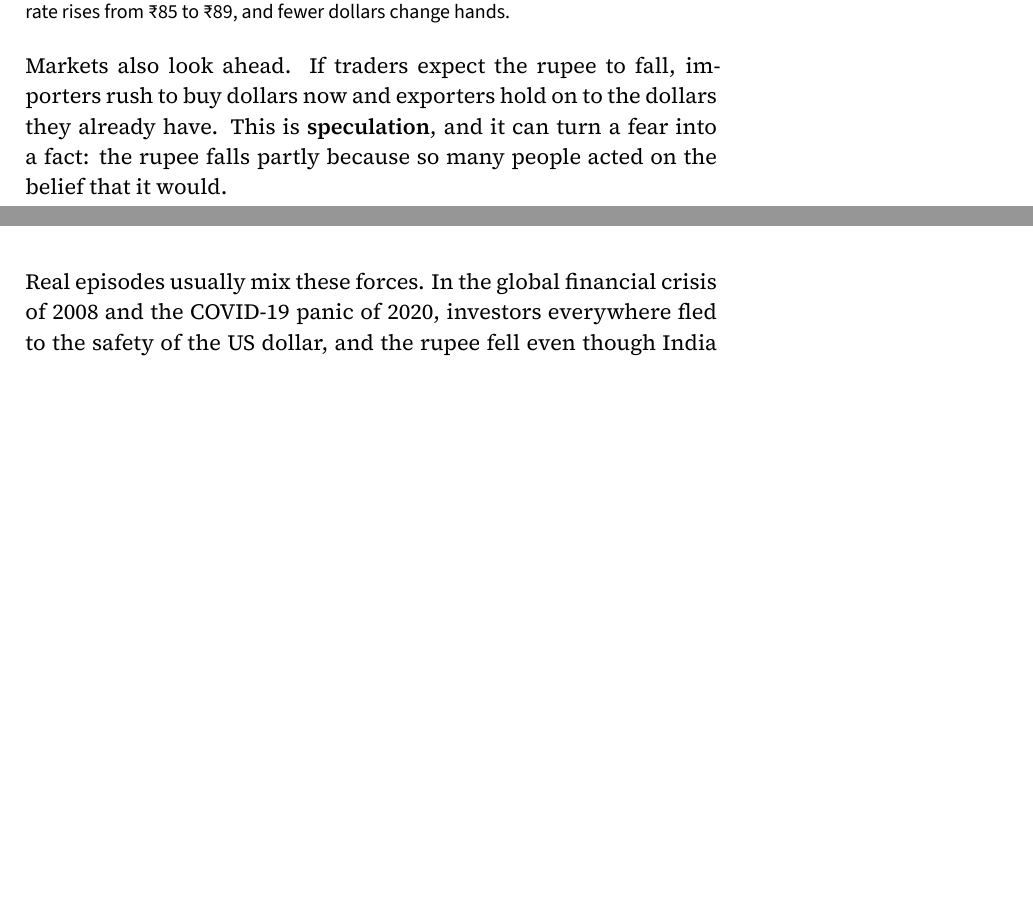
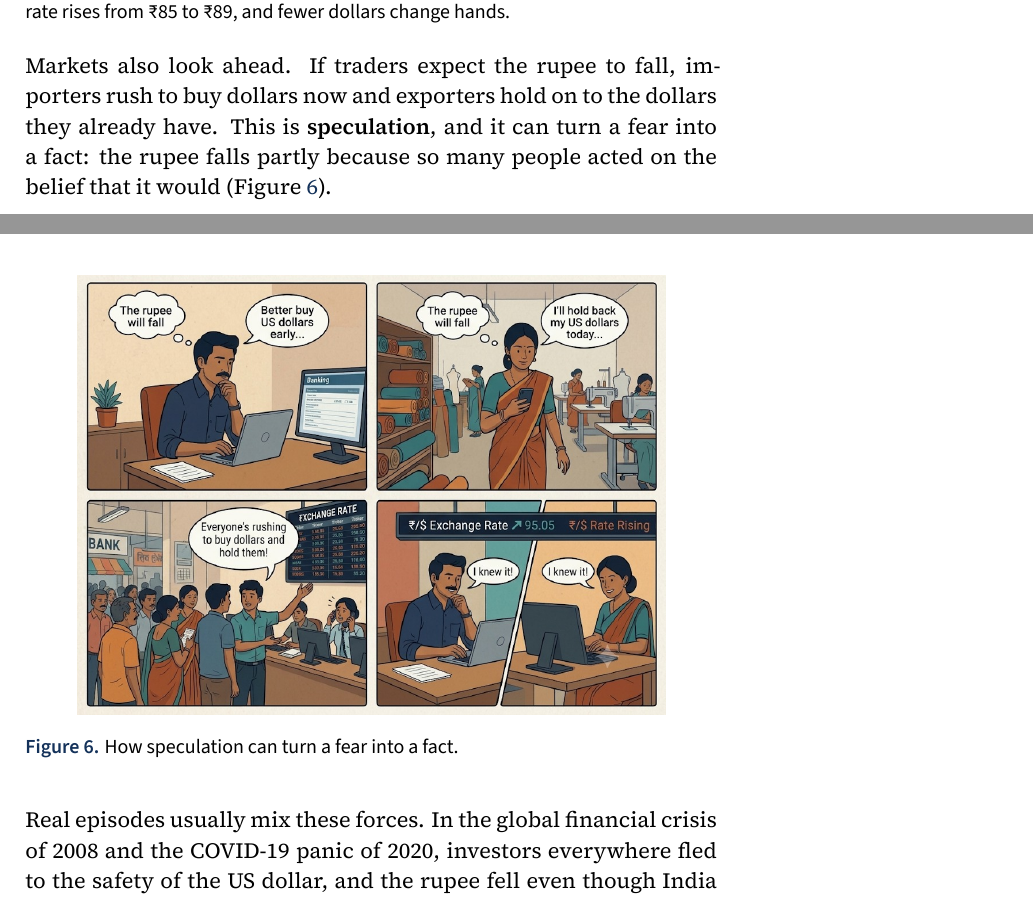
Before and after one commit to Swayamgoyal/Recession_breakers, a LaTeX document (book/main.tex, which reads book/sections/s09_what_moves.tex): two parts of pages 9 and 10 of 16, joined at a grey line, cut so that both start at the same text, the shorter picture padded with empty space. Compiled offline with XeLaTeX.

Commit message:
Added comic strip

```diff
--- a/book/sections/s09_what_moves.tex
+++ b/book/sections/s09_what_moves.tex
@@ -33,6 +33,13 @@ Crude oil is the other big mover. India imports about 88 per cent of the crude o
   (b) Foreign investors move funds to the United States, so supply shifts left to S\textsubscript{1}. The rate rises from ₹85 to ₹89, and fewer dollars change hands.\par}
 \end{figure}
 
-Markets also look ahead. If traders expect the rupee to fall, importers rush to buy dollars now and exporters hold on to the dollars they already have. This is \defterm{speculation}{Buying or selling an asset, such as a currency, in the hope of profiting from a change in its price.}, and it can turn a fear into a fact: the rupee falls partly because so many people acted on the belief that it would.
+Markets also look ahead. If traders expect the rupee to fall, importers rush to buy dollars now and exporters hold on to the dollars they already have. This is \defterm{speculation}{Buying or selling an asset, such as a currency, in the hope of profiting from a change in its price.}, and it can turn a fear into a fact: the rupee falls partly because so many people acted on the belief that it would (Figure~\ref{fig:comic}).
+
+\begin{figure}[H]
+  \centering
+  \includegraphics[width=0.85\linewidth]{images/comic.png}
+  \caption{How speculation can turn a fear into a fact.}
+  \label{fig:comic}
+\end{figure}
 
 Real episodes usually mix these forces. In the global financial crisis of 2008 and the COVID-19 panic of 2020, investors everywhere fled to the safety of the US dollar, and the rupee fell even though India caused neither crisis.
```
Also changed, not shown: book/images/comic.png (added), book/main.pdf, 3 other files.
